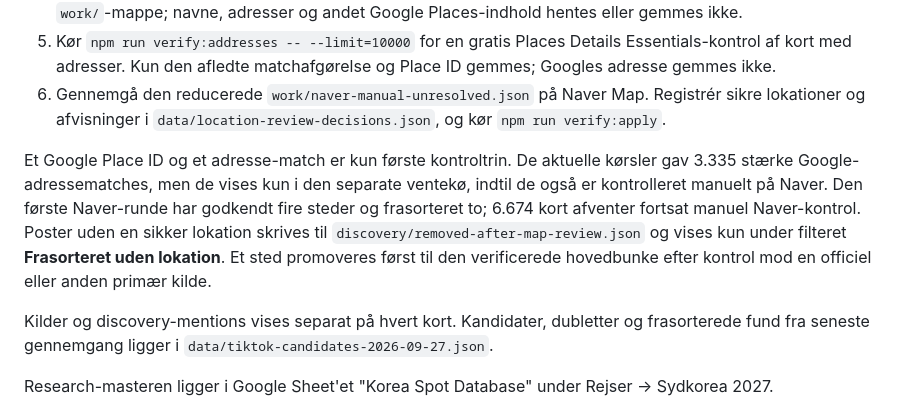
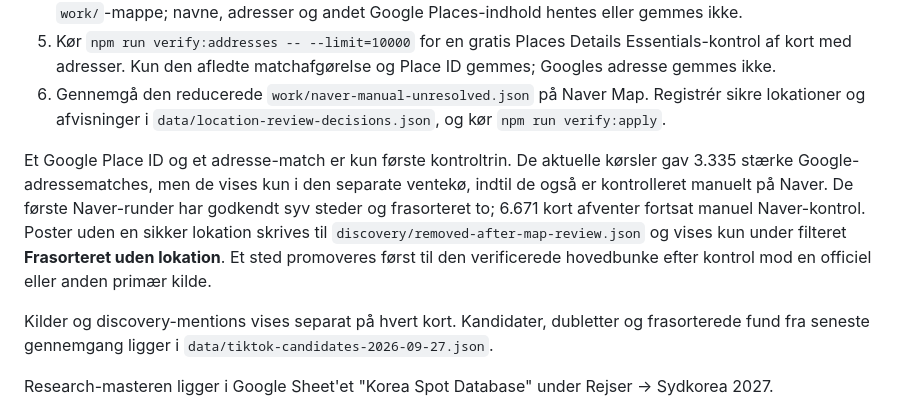
Before and after one commit to gcfnpnj8ng-cloud/Korea-Spot-Scout, a Markdown page: README.md, the part around the change. GitHub-like rendering.

Commit message:
Update Naver review progress

```diff
--- a/README.md
+++ b/README.md
@@ -40,7 +40,7 @@ Naver Cloud Platform kan ikke oprettes for den aktuelle danske konto. Appen brug
 5. Kør `npm run verify:addresses -- --limit=10000` for en gratis Places Details Essentials-kontrol af kort med adresser. Kun den afledte matchafgørelse og Place ID gemmes; Googles adresse gemmes ikke.
 6. Gennemgå den reducerede `work/naver-manual-unresolved.json` på Naver Map. Registrér sikre lokationer og afvisninger i `data/location-review-decisions.json`, og kør `npm run verify:apply`.
 
-Et Google Place ID og et adresse-match er kun første kontroltrin. De aktuelle kørsler gav 3.335 stærke Google-adressematches, men de vises kun i den separate ventekø, indtil de også er kontrolleret manuelt på Naver. Den første Naver-runde har godkendt fire steder og frasorteret to; 6.674 kort afventer fortsat manuel Naver-kontrol. Poster uden en sikker lokation skrives til `discovery/removed-after-map-review.json` og vises kun under filteret **Frasorteret uden lokation**. Et sted promoveres først til den verificerede hovedbunke efter kontrol mod en officiel eller anden primær kilde.
+Et Google Place ID og et adresse-match er kun første kontroltrin. De aktuelle kørsler gav 3.335 stærke Google-adressematches, men de vises kun i den separate ventekø, indtil de også er kontrolleret manuelt på Naver. De første Naver-runder har godkendt syv steder og frasorteret to; 6.671 kort afventer fortsat manuel Naver-kontrol. Poster uden en sikker lokation skrives til `discovery/removed-after-map-review.json` og vises kun under filteret **Frasorteret uden lokation**. Et sted promoveres først til den verificerede hovedbunke efter kontrol mod en officiel eller anden primær kilde.
 
 Kilder og discovery-mentions vises separat på hvert kort. Kandidater, dubletter og frasorterede fund fra seneste gennemgang ligger i `data/tiktok-candidates-2026-09-27.json`.
 
```
